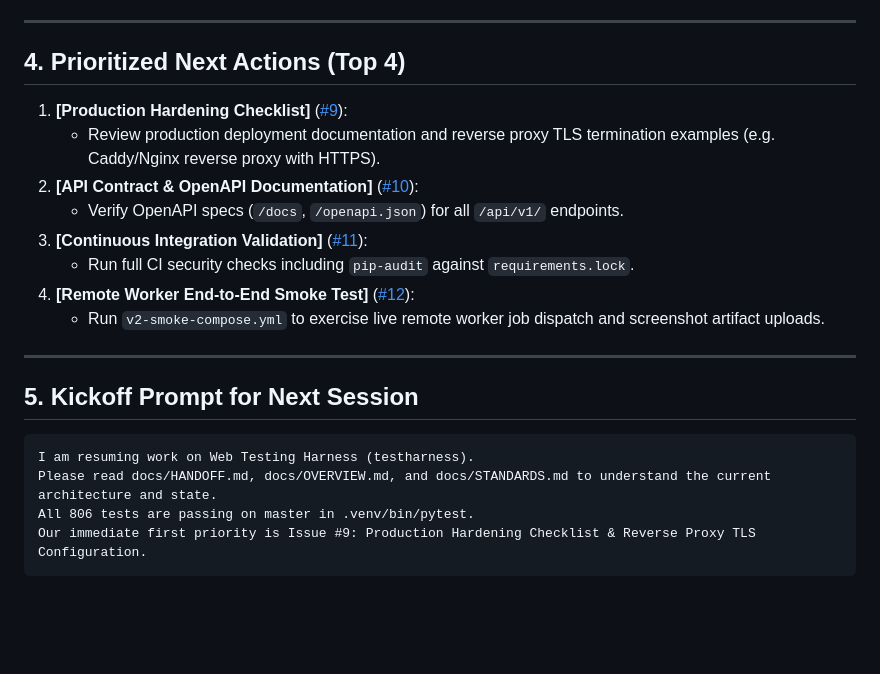
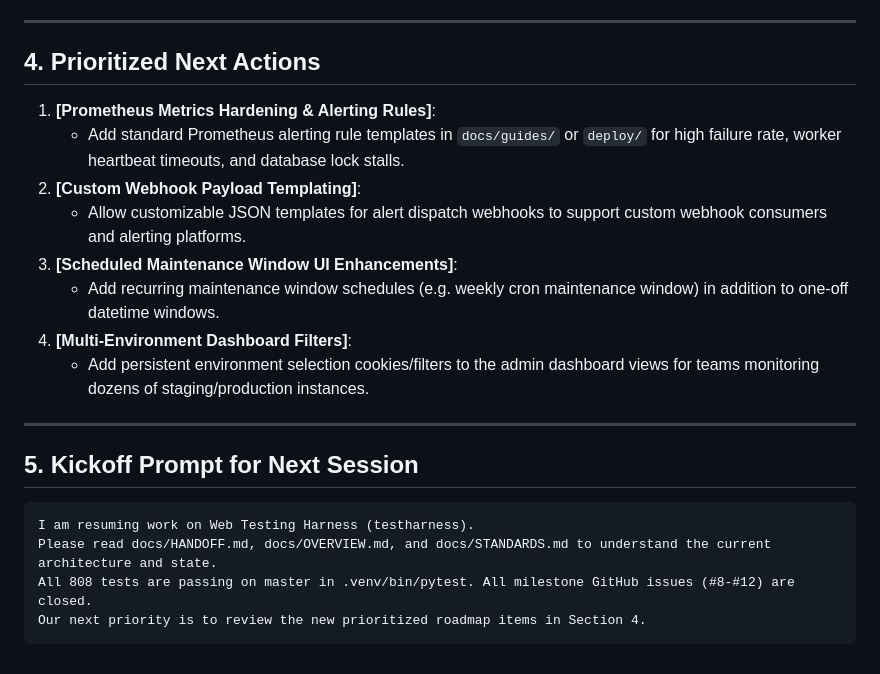
Before and after one commit to croogmandoo/testharness, a Markdown page: docs/HANDOFF.md, the part around one of its changes. Rendered like a GitHub page; blank space fills up the shorter version.

````diff
--- a/docs/HANDOFF.md
+++ b/docs/HANDOFF.md
@@ -59,16 +53,16 @@
 
 ---
 
-## 4. Prioritized Next Actions (Top 4)
+## 4. Prioritized Next Actions
 
-1. **[Production Hardening Checklist]** ([#9](https://github.com/croogmandoo/testharness/issues/9)):
-   - Review production deployment documentation and reverse proxy TLS termination examples (e.g. Caddy/Nginx reverse proxy with HTTPS).
-2. **[API Contract & OpenAPI Documentation]** ([#10](https://github.com/croogmandoo/testharness/issues/10)):
-   - Verify OpenAPI specs (`/docs`, `/openapi.json`) for all `/api/v1/` endpoints.
-3. **[Continuous Integration Validation]** ([#11](https://github.com/croogmandoo/testharness/issues/11)):
-   - Run full CI security checks including `pip-audit` against `requirements.lock`.
-4. **[Remote Worker End-to-End Smoke Test]** ([#12](https://github.com/croogmandoo/testharness/issues/12)):
-   - Run `v2-smoke-compose.yml` to exercise live remote worker job dispatch and screenshot artifact uploads.
+1. **[Prometheus Metrics Hardening & Alerting Rules]**:
+   - Add standard Prometheus alerting rule templates in `docs/guides/` or `deploy/` for high failure rate, worker heartbeat timeouts, and database lock stalls.
+2. **[Custom Webhook Payload Templating]**:
+   - Allow customizable JSON templates for alert dispatch webhooks to support custom webhook consumers and alerting platforms.
+3. **[Scheduled Maintenance Window UI Enhancements]**:
+   - Add recurring maintenance window schedules (e.g. weekly cron maintenance window) in addition to one-off datetime windows.
+4. **[Multi-Environment Dashboard Filters]**:
+   - Add persistent environment selection cookies/filters to the admin dashboard views for teams monitoring dozens of staging/production instances.
 
 ---
 
@@ -77,6 +71,6 @@
 ```text
 I am resuming work on Web Testing Harness (testharness).
 Please read docs/HANDOFF.md, docs/OVERVIEW.md, and docs/STANDARDS.md to understand the current architecture and state.
-All 806 tests are passing on master in .venv/bin/pytest.
-Our immediate first priority is Issue #9: Production Hardening Checklist & Reverse Proxy TLS Configuration.
+All 808 tests are passing on master in .venv/bin/pytest. All milestone GitHub issues (#8-#12) are closed.
+Our next priority is to review the new prioritized roadmap items in Section 4.
 ```
````
Also changed, not shown: other parts of docs/HANDOFF.md (+23 -29 lines).
